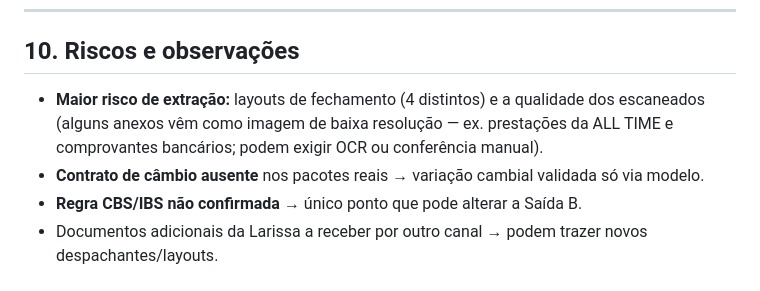
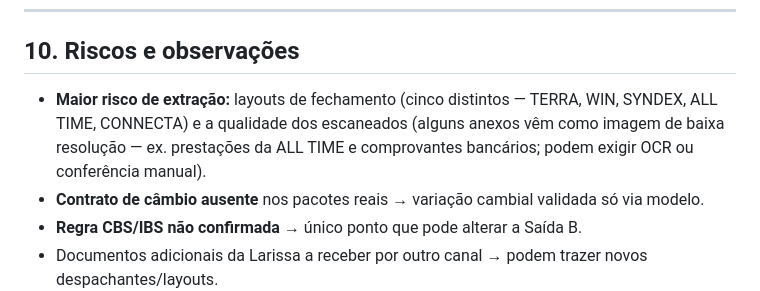
Before and after one commit to ThiagoScutari/importControlAconsult, a Markdown page: spec.md, the part around the change. Rendered like a GitHub page.

Commit message:
docs(spec): five fechamento layouts in Riscos count [F1-11]
Seção 10: '4 distintos' -> 'cinco distintos (TERRA, WIN, SYNDEX, ALL TIME,
CONNECTA)', fechando a última contagem defasada do spec.

Co-Authored-By: Claude Opus 4.8 (1M context) <noreply@anthropic.com>

```diff
--- a/spec.md
+++ b/spec.md
@@ -277,7 +277,7 @@ Contas, histórico e lote vêm do middleware/de-para (Seção 5). As partidas de
 ---
 
 ## 10. Riscos e observações
-- **Maior risco de extração:** layouts de fechamento (4 distintos) e a qualidade dos escaneados (alguns anexos vêm como imagem de baixa resolução — ex. prestações da ALL TIME e comprovantes bancários; podem exigir OCR ou conferência manual).
+- **Maior risco de extração:** layouts de fechamento (cinco distintos — TERRA, WIN, SYNDEX, ALL TIME, CONNECTA) e a qualidade dos escaneados (alguns anexos vêm como imagem de baixa resolução — ex. prestações da ALL TIME e comprovantes bancários; podem exigir OCR ou conferência manual).
 - **Contrato de câmbio ausente** nos pacotes reais → variação cambial validada só via modelo.
 - **Regra CBS/IBS não confirmada** → único ponto que pode alterar a Saída B.
 - Documentos adicionais da Larissa a receber por outro canal → podem trazer novos despachantes/layouts.
```
